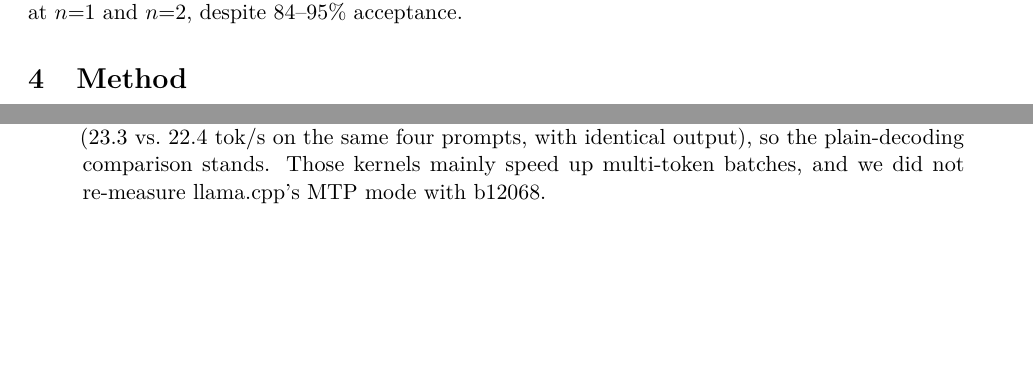
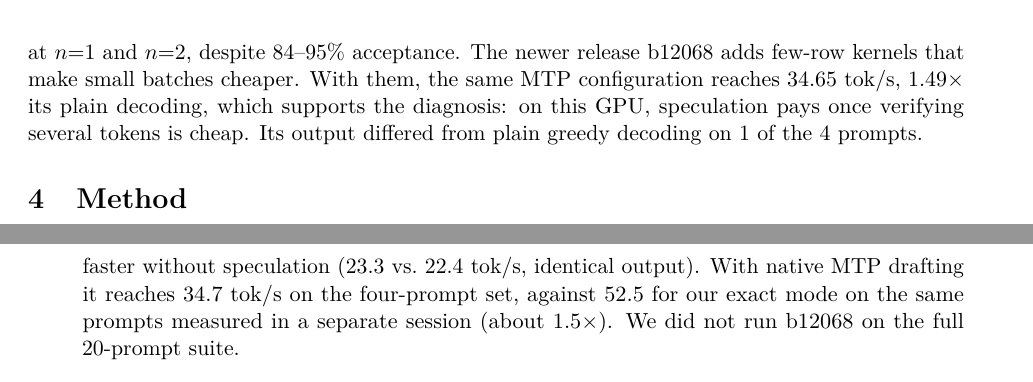
Before and after one commit to ganisai8202/qwen35-bitexact-spec-mlx, a LaTeX paper (paper/main.tex): two parts of pages 4 and 11 of 16 before the commit and two parts of pages 4 and 12 of 16 after it, joined at a grey line, cut at the place of the change, the shorter picture padded with empty space. Compiled offline with pdfLaTeX.

Commit message:
Add llama.cpp b12068 native-MTP baseline

```diff
--- a/paper/main.tex
+++ b/paper/main.tex
@@ -83,7 +84,7 @@ MLX \texttt{quantized\_matmul}, MLP up (ms) & 0.148 & 0.269 & 0.390 & 0.509 & 0.
 \label{tab:tscale}
 \end{table}
 
-\paragraph{Consequence.} With Qwen3.5-0.8B as the draft (44--81\% acceptance), speculative decoding in MLX ran at 0.63--0.96$\times$ of plain decoding, and the output was identical. With the model's own MTP head and stock kernels it reached 1.10--1.27$\times$ at $k{=}1$ and fell below 1$\times$ for prose at $k{\ge}2$ (\cref{tab:ablation}). llama.cpp's built-in MTP reached 27.05~tok/s at $n{=}3$ but was \emph{slower} than plain decoding at $n{=}1$ and $n{=}2$, despite 84--95\% acceptance.
+\paragraph{Consequence.} With Qwen3.5-0.8B as the draft (44--81\% acceptance), speculative decoding in MLX ran at 0.63--0.96$\times$ of plain decoding, and the output was identical. With the model's own MTP head and stock kernels it reached 1.10--1.27$\times$ at $k{=}1$ and fell below 1$\times$ for prose at $k{\ge}2$ (\cref{tab:ablation}). llama.cpp's built-in MTP reached 27.05~tok/s at $n{=}3$ but was \emph{slower} than plain decoding at $n{=}1$ and $n{=}2$, despite 84--95\% acceptance. The newer release b12068 adds few-row kernels that make small batches cheaper. With them, the same MTP configuration reaches 34.65~tok/s, 1.49$\times$ its plain decoding, which supports the diagnosis: on this GPU, speculation pays once verifying several tokens is cheap. Its output differed from plain greedy decoding on 1 of the 4 prompts.
 
 \section{Method}
 \label{sec:method}
@@ -264,7 +265,7 @@ At a 4{,}096-token cap the gap remains: 81\% vs.\ 87\% on MATH (1 gained, 7 lost
 \section{Limitations}
 \begin{itemize}
 \item \textbf{One device.} All results come from one M1~Pro. Newer GPUs (M3 and later) enable MLX's \texttt{qmv\_wide} and have more compute headroom, so the gain from our kernel will be smaller there; the bit-exact construction still applies.
-\item \textbf{Older llama.cpp.} Our llama.cpp baseline is Ollama's bundled b10969, which predates the few-row Metal kernels~\cite{narola2026fewrow}. The newer release b12068, which has them, decodes only 4\% faster (23.3 vs.\ 22.4~tok/s on the same four prompts, with identical output), so the plain-decoding comparison stands. Those kernels mainly speed up multi-token batches, and we did not re-measure llama.cpp's MTP mode with b12068.
+\item \textbf{Older llama.cpp.} Our llama.cpp baseline is Ollama's bundled b10969, which predates the few-row Metal kernels~\cite{narola2026fewrow}. The newer release b12068, which has them, decodes only 4\% faster without speculation (23.3 vs.\ 22.4~tok/s, identical output). With native MTP drafting it reaches 34.7~tok/s on the four-prompt set, against 52.5 for our exact mode on the same prompts measured in a separate session (about 1.5$\times$). We did not run b12068 on the full 20-prompt suite.
 \item \textbf{Unbenchmarked alternative.} We did not run the open mlx-lm MTP pull request~\cite{airrunner2026mlxlmmtp}: it needs the 19\,GB checkpoint re-converted with its own code. It reports 1.57$\times$ for a 27B model on an M4~Pro, a newer GPU on which MLX's multi-vector kernel is enabled.
 \item \textbf{Greedy decoding only.} Exactness for sampling would also need matched sampling arithmetic.
 \item \textbf{Hand-tuned kernels.} The kernel configurations are tuned for this GPU.
```
Also changed, not shown: paper/main.tex (5 more changed lines), 1 other file.
